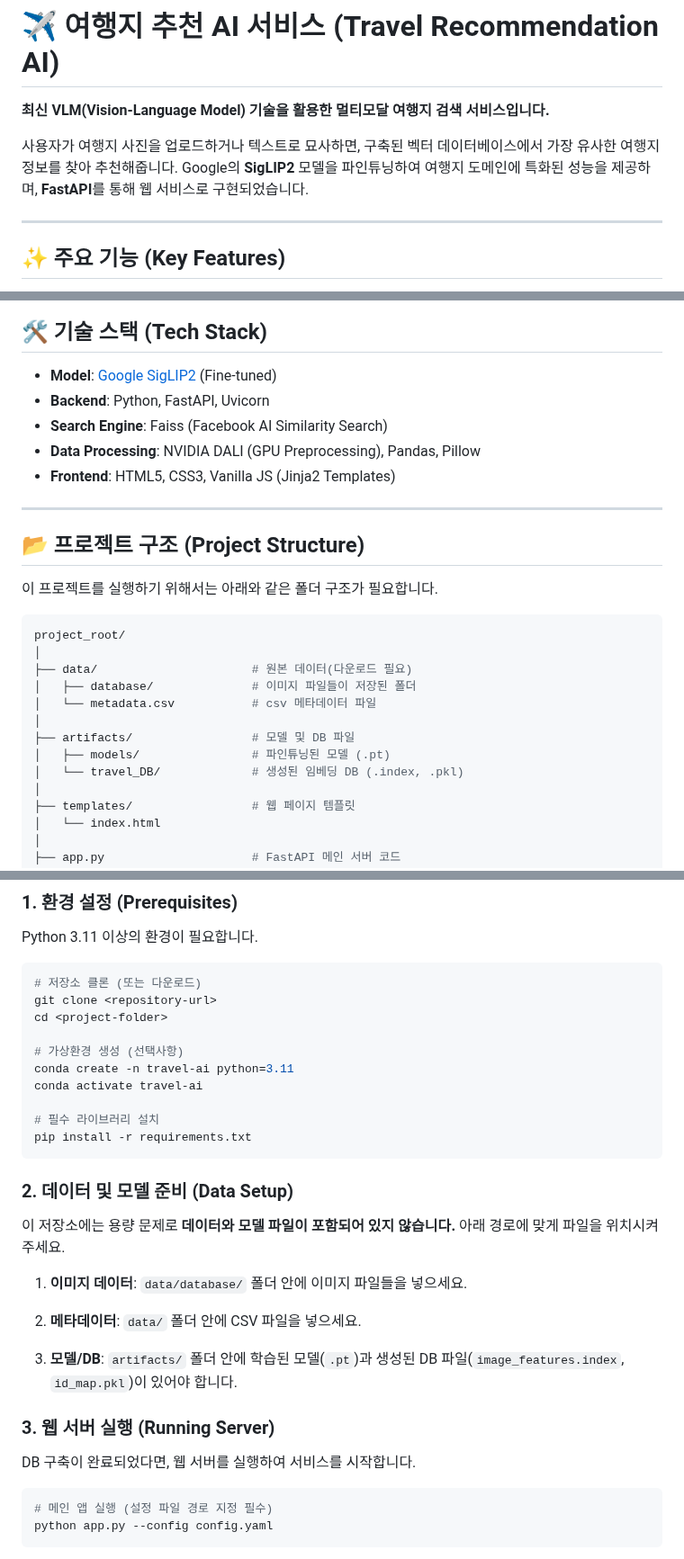
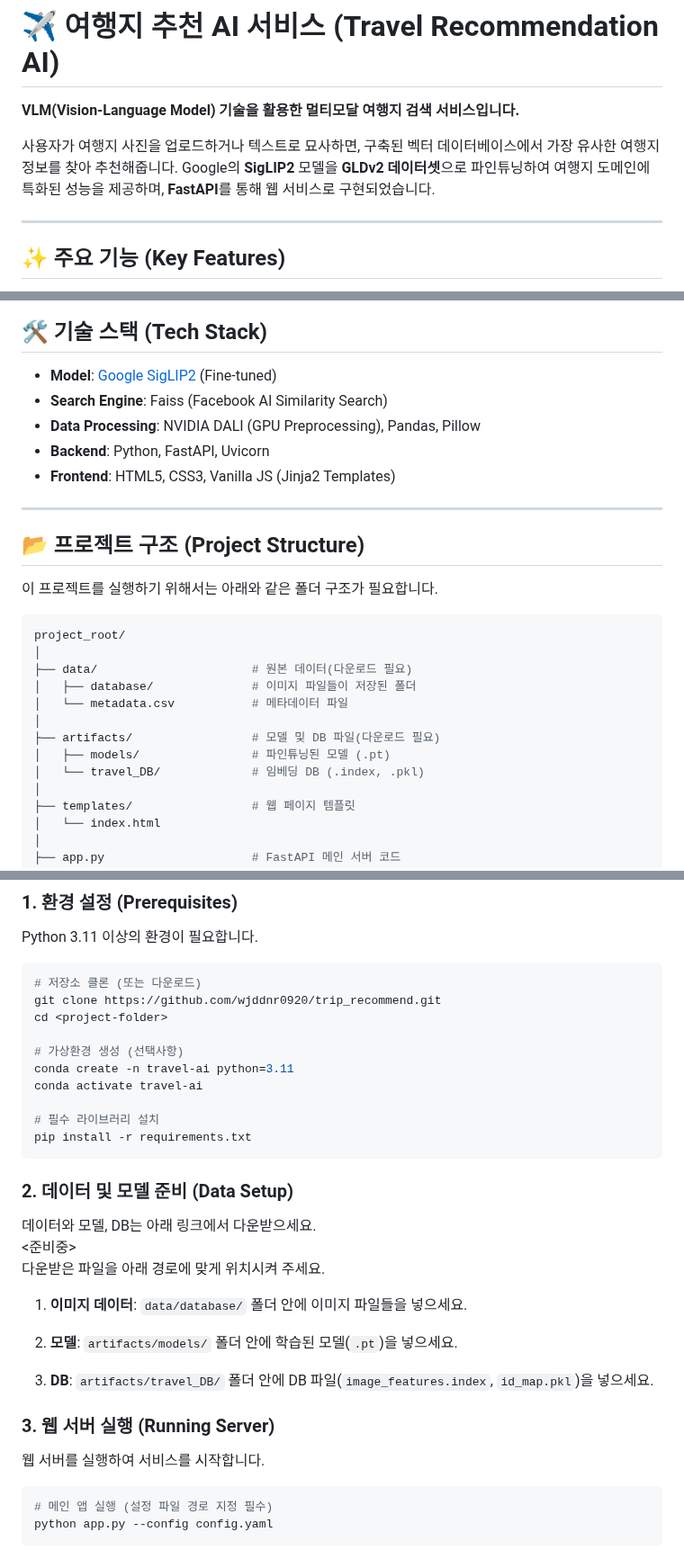
Before and after one commit to wjddnr0920/trip_recommend, a Markdown page: README.md, 3 parts joined by grey strips. Shown at 90% size. Rendered like a GitHub page.

Commit message:
README 수정

````diff
--- a/README.md
+++ b/README.md
@@ -1,8 +1,8 @@
 # ✈️ 여행지 추천 AI 서비스 (Travel Recommendation AI)
 
-**최신 VLM(Vision-Language Model) 기술을 활용한 멀티모달 여행지 검색 서비스입니다.**
+**VLM(Vision-Language Model) 기술을 활용한 멀티모달 여행지 검색 서비스입니다.**
 
-사용자가 여행지 사진을 업로드하거나 텍스트로 묘사하면, 구축된 벡터 데이터베이스에서 가장 유사한 여행지 정보를 찾아 추천해줍니다. Google의 **SigLIP2** 모델을 파인튜닝하여 여행지 도메인에 특화된 성능을 제공하며, **FastAPI**를 통해 웹 서비스로 구현되었습니다.
+사용자가 여행지 사진을 업로드하거나 텍스트로 묘사하면, 구축된 벡터 데이터베이스에서 가장 유사한 여행지 정보를 찾아 추천해줍니다. Google의 **SigLIP2** 모델을 **GLDv2 데이터셋**으로 파인튜닝하여 여행지 도메인에 특화된 성능을 제공하며, **FastAPI**를 통해 웹 서비스로 구현되었습니다.
 
 ---
 
@@ -19,9 +19,9 @@
 ## 🛠️ 기술 스택 (Tech Stack)
 
 * **Model**: [Google SigLIP2](https://huggingface.co/google/siglip2-base-patch16-384) (Fine-tuned)
-* **Backend**: Python, FastAPI, Uvicorn
 * **Search Engine**: Faiss (Facebook AI Similarity Search)
 * **Data Processing**: NVIDIA DALI (GPU Preprocessing), Pandas, Pillow
+* **Backend**: Python, FastAPI, Uvicorn
 * **Frontend**: HTML5, CSS3, Vanilla JS (Jinja2 Templates)
 
 ---
@@ -35,11 +35,11 @@ project_root/
 │
 ├── data/                      # 원본 데이터(다운로드 필요)
 │   ├── database/              # 이미지 파일들이 저장된 폴더
-│   └── metadata.csv           # csv 메타데이터 파일
+│   └── metadata.csv           # 메타데이터 파일
 │
-├── artifacts/                 # 모델 및 DB 파일
+├── artifacts/                 # 모델 및 DB 파일(다운로드 필요)
 │   ├── models/                # 파인튜닝된 모델 (.pt)
-│   └── travel_DB/             # 생성된 임베딩 DB (.index, .pkl)
+│   └── travel_DB/             # 임베딩 DB (.index, .pkl)
 │
 ├── templates/                 # 웹 페이지 템플릿
 │   └── index.html
@@ -57,7 +57,7 @@ Python 3.11 이상의 환경이 필요합니다.
 
 ```bash
 # 저장소 클론 (또는 다운로드)
-git clone <repository-url>
+git clone https://github.com/wjddnr0920/trip_recommend.git
 cd <project-folder>
 
 # 가상환경 생성 (선택사항)
@@ -70,17 +70,18 @@ pip install -r requirements.txt
 
 ### 2. 데이터 및 모델 준비 (Data Setup)
 
-이 저장소에는 용량 문제로 **데이터와 모델 파일이 포함되어 있지 않습니다.**
-아래 경로에 맞게 파일을 위치시켜 주세요.
+데이터와 모델, DB는 아래 링크에서 다운받으세요.\
+<준비중>\
+다운받은 파일을 아래 경로에 맞게 위치시켜 주세요.
 
 1. **이미지 데이터**: `data/database/` 폴더 안에 이미지 파일들을 넣으세요.
 
-2. **메타데이터**: `data/` 폴더 안에 CSV 파일을 넣으세요.
+2. **모델**: `artifacts/models/` 폴더 안에 학습된 모델(`.pt`)을 넣으세요.
 
-3. **모델/DB**: `artifacts/` 폴더 안에 학습된 모델(`.pt`)과 생성된 DB 파일(`image_features.index`, `id_map.pkl`)이 있어야 합니다.
+3. **DB**: `artifacts/travel_DB/` 폴더 안에 DB 파일(`image_features.index`, `id_map.pkl`)을 넣으세요.
 
 ### 3. 웹 서버 실행 (Running Server)
-DB 구축이 완료되었다면, 웹 서버를 실행하여 서비스를 시작합니다.
+웹 서버를 실행하여 서비스를 시작합니다.
 
 ```bash
 # 메인 앱 실행 (설정 파일 경로 지정 필수)
````
Also changed, not shown: other parts of README.md (+1 -1 lines).
